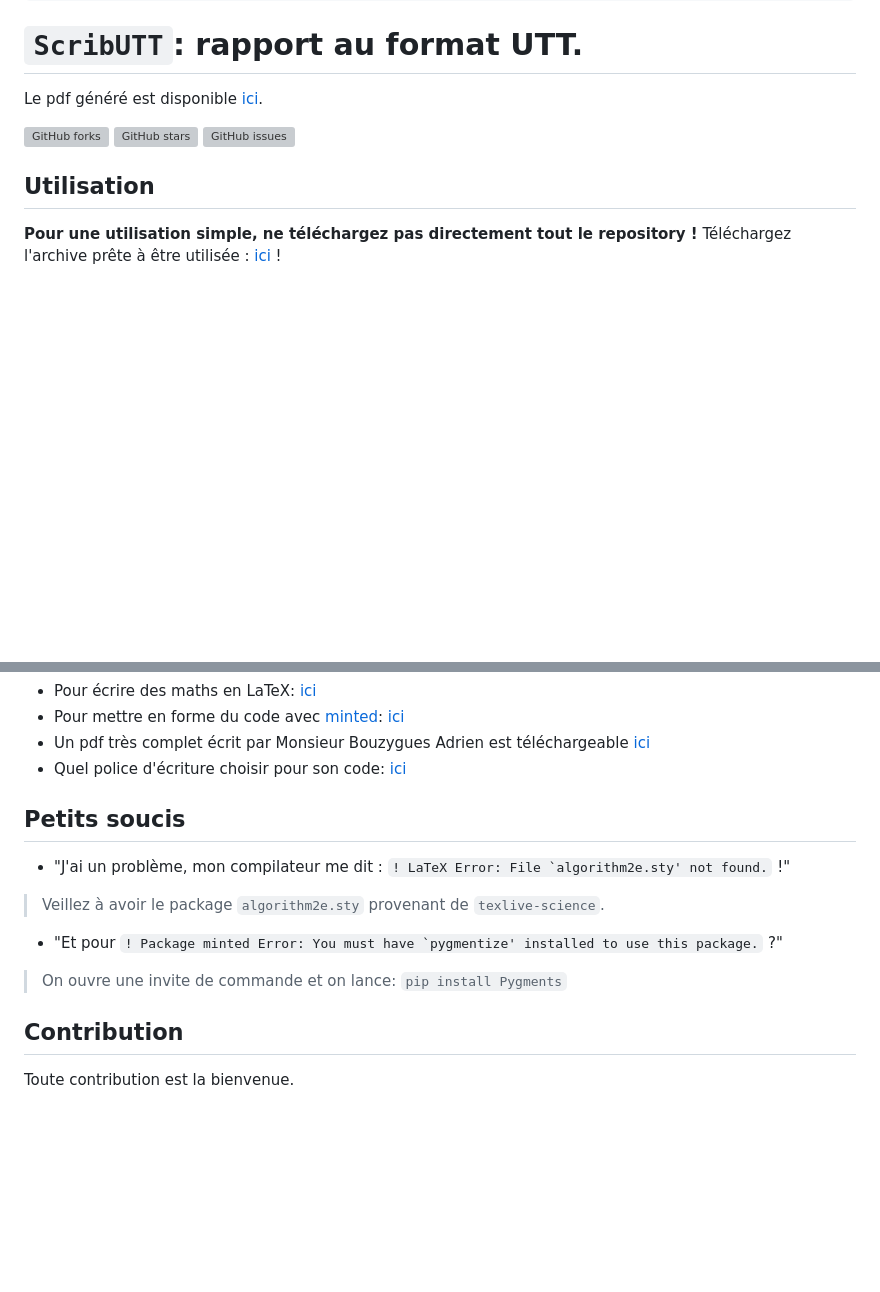
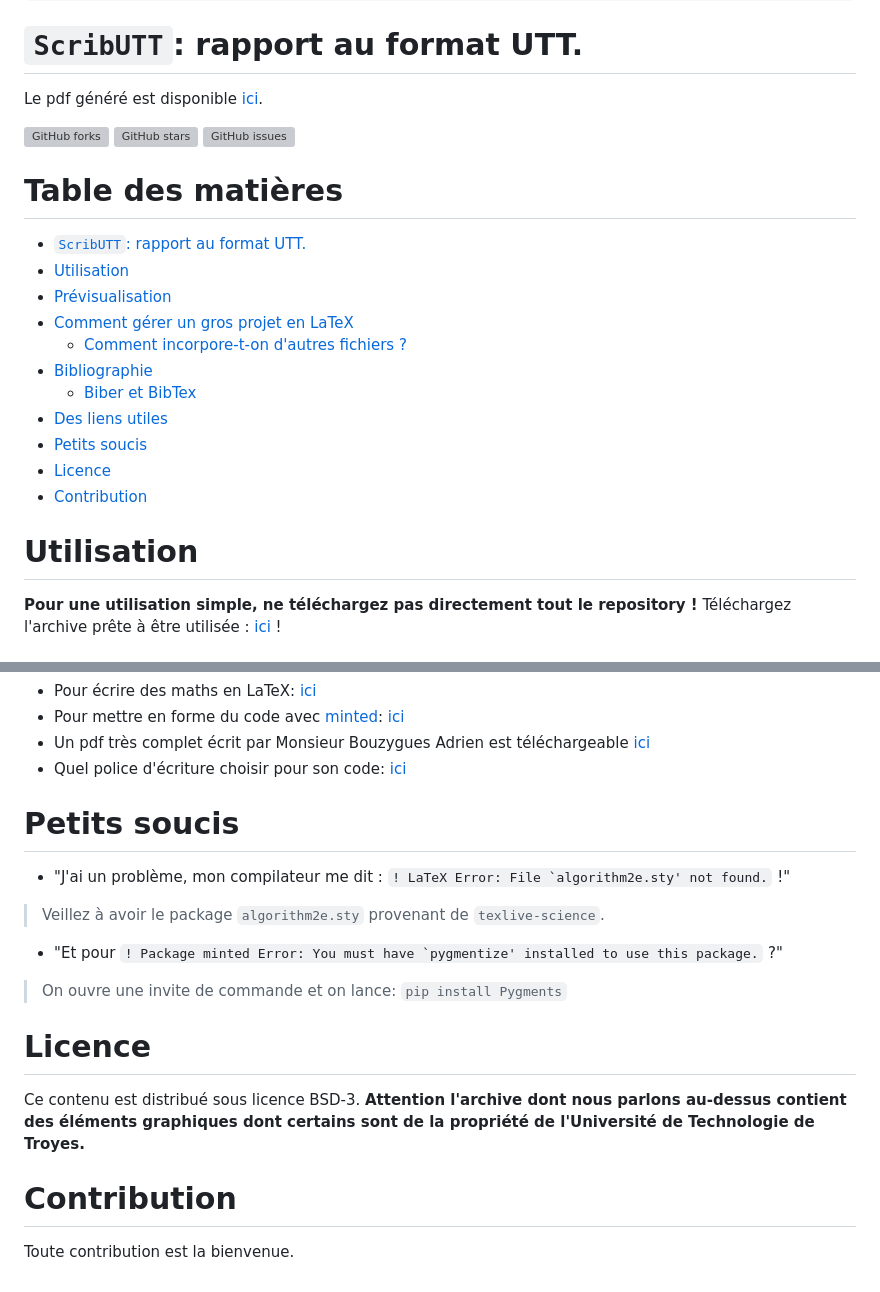
Before and after one commit to ungdev/ScribUTT, a Markdown page: README.md, 2 parts joined by grey strips. Rendered like a GitHub page; blank space fills up the shorter version; grey boxes are pictures that could not be loaded.

Commit message:
README done

````diff
--- a/README.md
+++ b/README.md
@@ -16,8 +16,20 @@ Le pdf généré est disponible [ici](rapport.pdf).
 ![GitHub stars](https://img.shields.io/github/stars/n3rada/ScribUTT)
 ![GitHub issues](https://img.shields.io/github/issues/n3rada/ScribUTT)
 
-## Utilisation
+# Table des matières
+- [`ScribUTT`: rapport au format UTT.](#scributt-rapport-au-format-utt)
+- [Utilisation](#utilisation)
+- [Prévisualisation](#prvisualisation)
+- [Comment gérer un gros projet en LaTeX](#comment-grer-un-gros-projet-en-latex)
+  - [Comment incorpore-t-on d'autres fichiers ?](#comment-incorpore-t-on-dautres-fichiers-)
+- [Bibliographie](#bibliographie)
+  - [Biber et BibTex](#biber-et-bibtex)
+- [Des liens utiles](#des-liens-utiles)
+- [Petits soucis](#petits-soucis)
+- [Licence](#licence)
+- [Contribution](#contribution)
 
+# Utilisation
 **Pour une utilisation simple, ne téléchargez pas directement tout le repository !**
 Téléchargez l'archive prête à être utilisée : [ici](deploy/latex-rapport-UTT.zip) !
 
@@ -40,12 +103,15 @@ Ce contenu est distribué sous licence BSD-3. **Attention l'archive dont nous pa
 * Un pdf très complet écrit par Monsieur Bouzygues Adrien est téléchargeable [ici](https://www.google.com/url?sa=t&rct=j&q=&esrc=s&source=web&cd=&cad=rja&uact=8&ved=2ahUKEwibkNn4ndXvAhUIlxQKHXU8CMYQFjAMegQIIBAD&url=http%3A%2F%2Ftug.ctan.org%2Finfo%2Fguide-latex-fr%2Fguide-latex-fr.pdf&usg=AOvVaw0BYYptHIaSenpCbfa5-vLy)
 * Quel police d'écriture choisir pour son code: [ici](https://www.google.com/url?sa=t&rct=j&q=&esrc=s&source=web&cd=&ved=2ahUKEwiZo_zqtNXvAhXaAWMBHTY8C6kQFjAFegQICxAD&url=https%3A%2F%2Fwww.latex-project.org%2Fhelp%2Fdocumentation%2Ffntguide.pdf&usg=AOvVaw045dBXCgGLgwcHtVSLxBMm)
 
-## Petits soucis
+# Petits soucis
 * "J'ai un problème, mon compilateur me dit : ```! LaTeX Error: File `algorithm2e.sty' not found.``` !"
 > Veillez à avoir le package `algorithm2e.sty` provenant de `texlive-science`. <br/>
 
 * "Et pour ```! Package minted Error: You must have `pygmentize' installed to use this package.``` ?"
 > On ouvre une invite de commande et on lance: `pip install Pygments`
 
-## Contribution
+# Licence
+Ce contenu est distribué sous licence BSD-3. **Attention l'archive dont nous parlons au-dessus contient des éléments graphiques dont certains sont de la propriété de l'Université de Technologie de Troyes.**
+
+# Contribution
 Toute contribution est la bienvenue.
````
Also changed, not shown: other parts of README.md (+64 -13 lines), examplesPNG/forbombcode.png, examplesPNG/page.png, examplesPNG/pdg.png, 12 other files.
